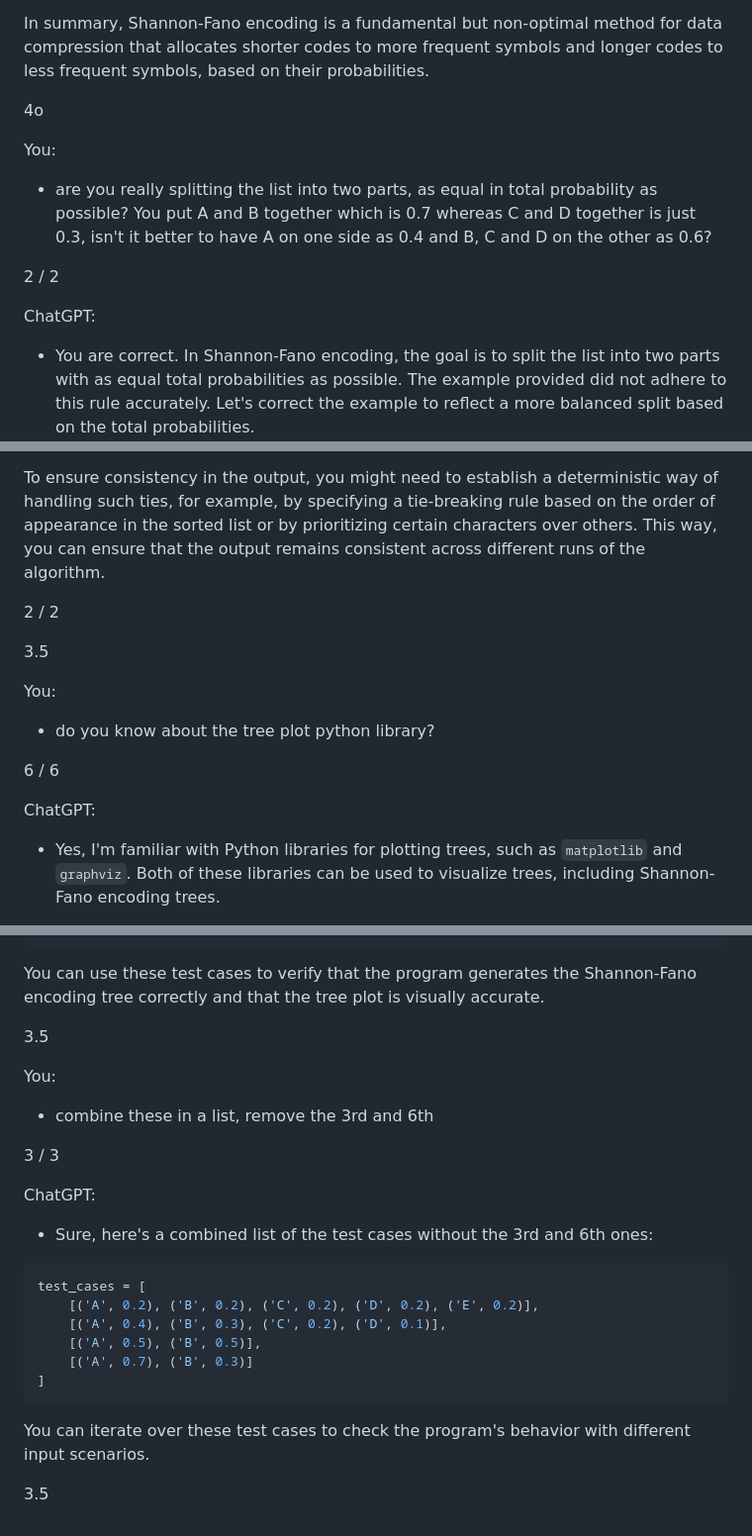
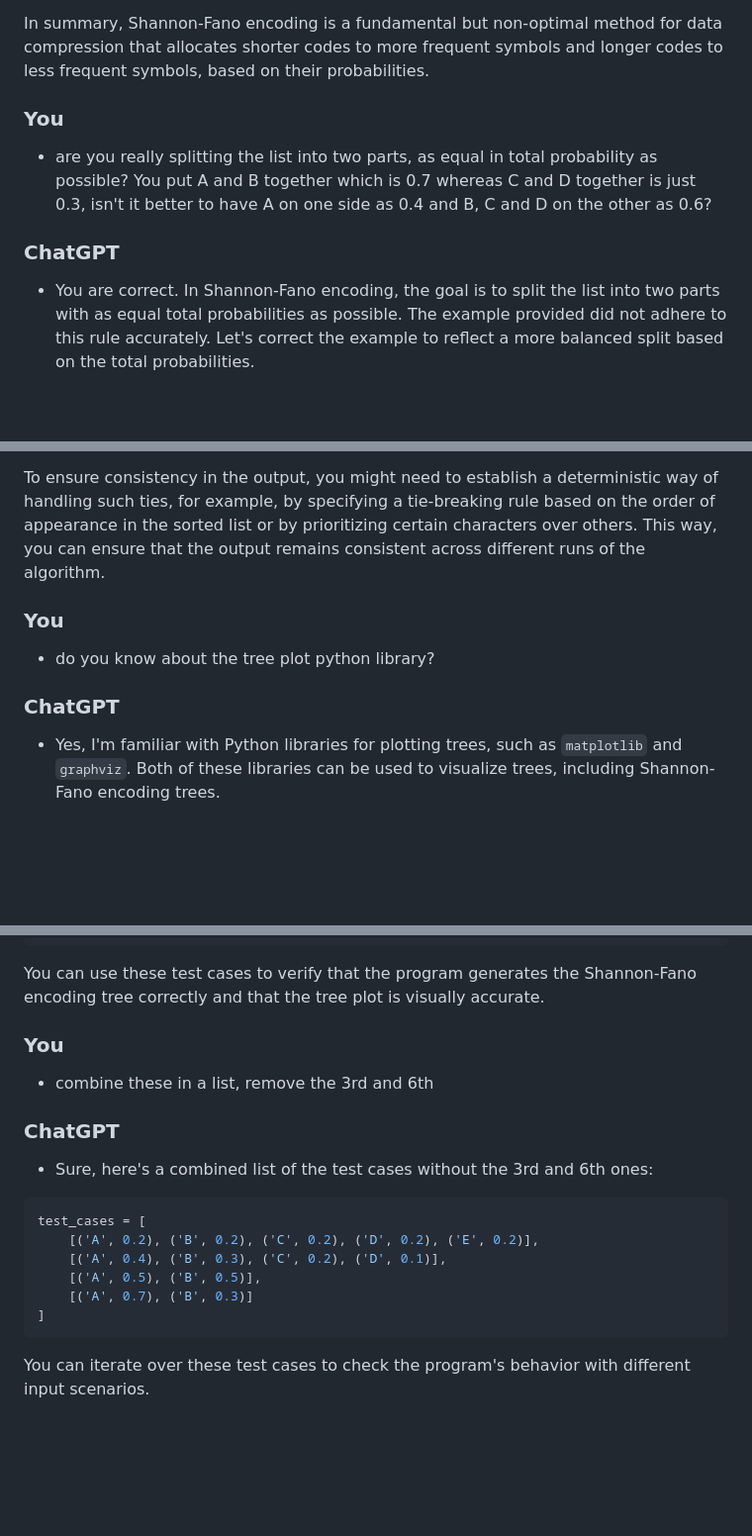
Before and after one commit to TanyaSingh103/WE-Module3, a Markdown page: shannon-fano/shannon_fano_tanscript.md, 3 parts joined by grey strips. Shown: that part at 99% size. GitHub-like rendering; blank space fills up the shorter version.

````diff
--- a/shannon-fano/shannon_fano_tanscript.md
+++ b/shannon-fano/shannon_fano_tanscript.md
@@ -60,15 +60,12 @@ In summary, Shannon-Fano encoding is a fundamental but non-optimal method for da
 
 
 
-
-4o
-
-You:
+### You
 - are you really splitting the list into two parts, as equal in total probability as possible? You put A and B together which is 0.7 whereas C and D together is just 0.3, isn't it better to have A on one side as 0.4 and B, C and D on the other as 0.6?
 
-2 / 2
 
-ChatGPT:
+
+### ChatGPT
 - You are correct. In Shannon-Fano encoding, the goal is to split the list into two parts with as equal total probabilities as possible. The example provided did not adhere to this rule accurately. Let's correct the example to reflect a more balanced split based on the total probabilities.
 ### Corrected Example
 
@@ -595,18 +587,18 @@ Each of these options may lead to a slightly different encoding tree, which coul
 
 To ensure consistency in the output, you might need to establish a deterministic way of handling such ties, for example, by specifying a tie-breaking rule based on the order of appearance in the sorted list or by prioritizing certain characters over others. This way, you can ensure that the output remains consistent across different runs of the algorithm.
 
-2 / 2
 
 
 
-3.5
 
-You:
+
+
+### You
 - do you know about the tree plot python library?
 
-6 / 6
 
-ChatGPT:
+
+### ChatGPT
 - Yes, I'm familiar with Python libraries for plotting trees, such as `matplotlib` and `graphviz`. Both of these libraries can be used to visualize trees, including Shannon-Fano encoding trees.
 
 Here's a brief overview of each:
@@ -1216,14 +1208,14 @@ You can use these test cases to verify that the program generates the Shannon-Fa
 
 
 
-3.5
 
-You:
+
+### You
 - combine these in a list, remove the 3rd and 6th
 
-3 / 3
 
-ChatGPT:
+
+### ChatGPT
 - Sure, here's a combined list of the test cases without the 3rd and 6th ones:
 
 ```python
@@ -1238,8 +1230,3 @@ test_cases = [
 
 
 You can iterate over these test cases to check the program's behavior with different input scenarios.
-
-
-
-
-3.5
````
Also changed, not shown: other parts of shannon-fano/shannon_fano_tanscript.md (+51 -56 lines).
